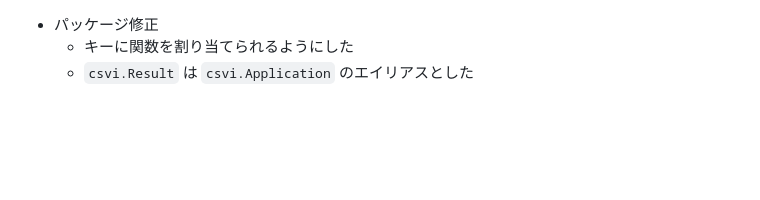
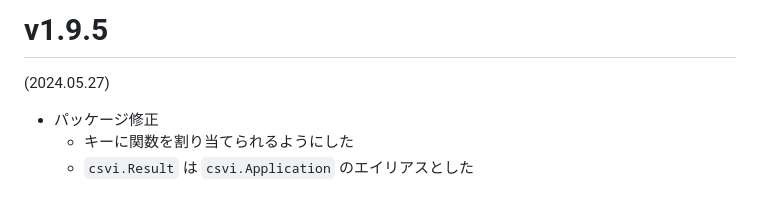
Before and after one commit to hymkor/csvi, a Markdown page: release_note_ja.md, the part around the change. GitHub-like rendering; blank space fills up the shorter version.

```diff
--- a/release_note_ja.md
+++ b/release_note_ja.md
@@ -1,3 +1,7 @@
+v1.9.5
+======
+(2024.05.27)
+
 * パッケージ修正
     * キーに関数を割り当てられるようにした
     * `csvi.Result` は `csvi.Application` のエイリアスとした
```
Also changed, not shown: release_note_en.md (+4 -0 lines).
